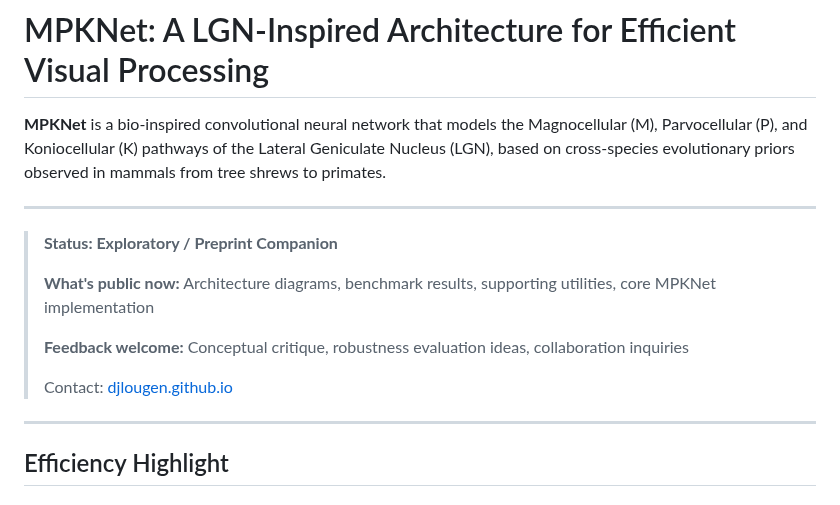
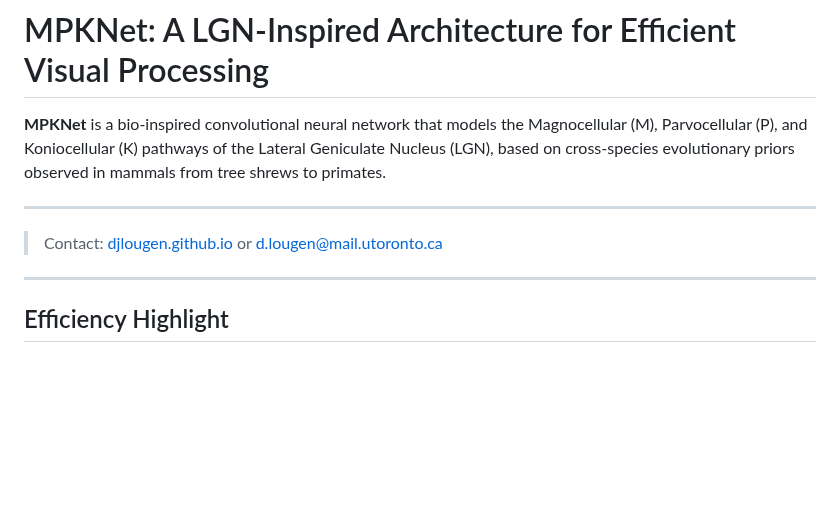
Before and after one commit to DJLougen/MPKnet, a Markdown page: README.md, the part around the change. GitHub-like rendering; blank space fills up the shorter version.

Commit message:
Revise contact info and remove status details
Updated contact information and removed status section.

```diff
--- a/README.md
+++ b/README.md
@@ -3,15 +3,7 @@
 **MPKNet** is a bio-inspired convolutional neural network that models the Magnocellular (M), Parvocellular (P), and Koniocellular (K) pathways of the Lateral Geniculate Nucleus (LGN), based on cross-species evolutionary priors observed in mammals from tree shrews to primates.
 
 ---
-
-> **Status: Exploratory / Preprint Companion**
->
-> **What's public now:** Architecture diagrams, benchmark results, supporting utilities, core MPKNet implementation
->
-> **Feedback welcome:** Conceptual critique, robustness evaluation ideas, collaboration inquiries
->
-> Contact: [djlougen.github.io](https://djlougen.github.io/PersonalWebsite/)
-
+> Contact: [djlougen.github.io](https://djlougen.github.io/PersonalWebsite/) or d.lougen@mail.utoronto.ca
 ---
 
 ## Efficiency Highlight
```
